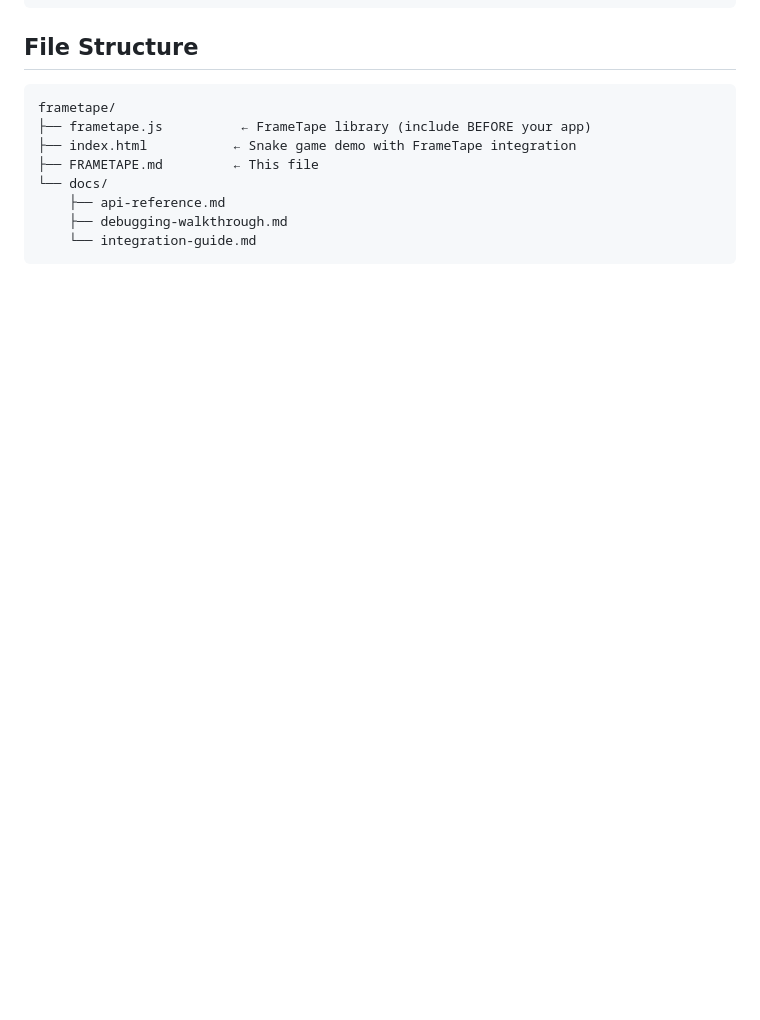
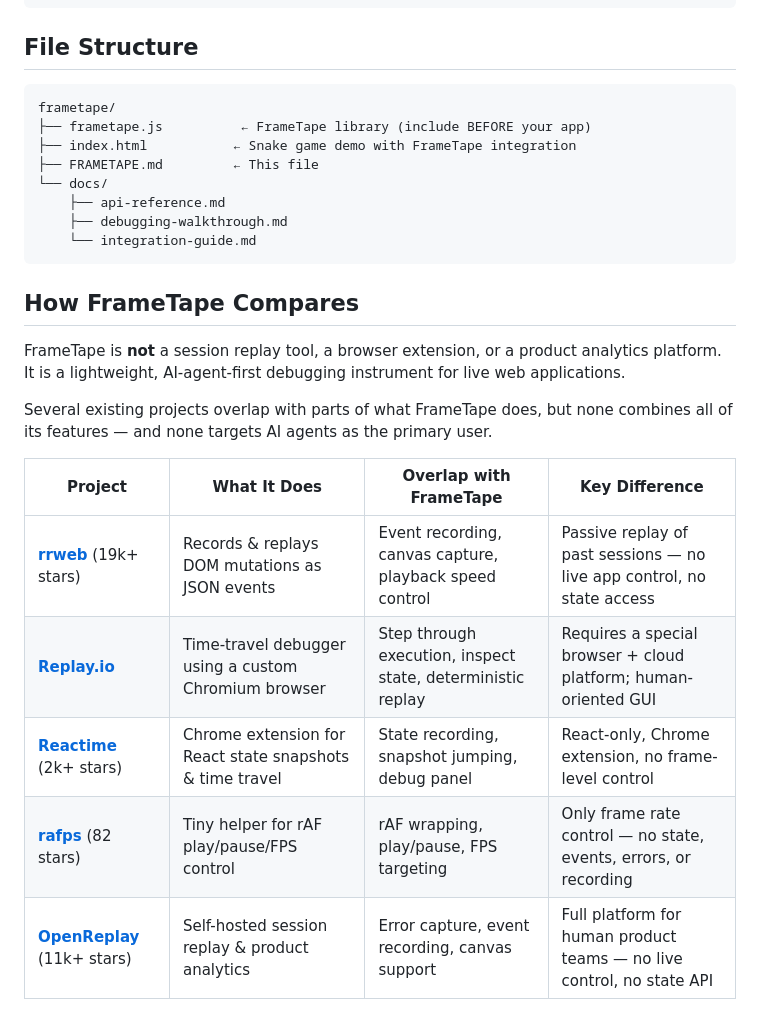
Before and after one commit to mikhailsal/frametape, a Markdown page: FRAMETAPE.md, the part around one of its changes. Rendered like a GitHub page; blank space fills up the shorter version.

````diff
--- a/FRAMETAPE.md
+++ b/FRAMETAPE.md
@@ -140,3 +140,18 @@ frametape/
     ├── debugging-walkthrough.md
     └── integration-guide.md
 ```
+
+## How FrameTape Compares
+
+FrameTape is **not** a session replay tool, a browser extension, or a product analytics platform. It is a lightweight, AI-agent-first debugging instrument for live web applications.
+
+Several existing projects overlap with parts of what FrameTape does, but none combines all of its features — and none targets AI agents as the primary user.
+
+| Project | What It Does | Overlap with FrameTape | Key Difference |
+|---|---|---|---|
+| **[rrweb](https://github.com/rrweb-io/rrweb)** (19k+ stars) | Records & replays DOM mutations as JSON events | Event recording, canvas capture, playback speed control | Passive replay of past sessions — no live app control, no state access |
+| **[Replay.io](https://replay.io)** | Time-travel debugger using a custom Chromium browser | Step through execution, inspect state, deterministic replay | Requires a special browser + cloud platform; human-oriented GUI |
+| **[Reactime](https://reactime.io)** (2k+ stars) | Chrome extension for React state snapshots & time travel | State recording, snapshot jumping, debug panel | React-only, Chrome extension, no frame-level control |
+| **[rafps](https://github.com/lukeed/rafps)** (82 stars) | Tiny helper for rAF play/pause/FPS control | rAF wrapping, play/pause, FPS targeting | Only frame rate control — no state, events, errors, or recording |
+| **[OpenReplay](https://openreplay.com)** (11k+ stars) | Self-hosted session replay & product analytics | Error capture, event recording, canvas support | Full platform for human product teams — no live control, no state API |
+
````
Also changed, not shown: other parts of FRAMETAPE.md (+25 -0 lines).
